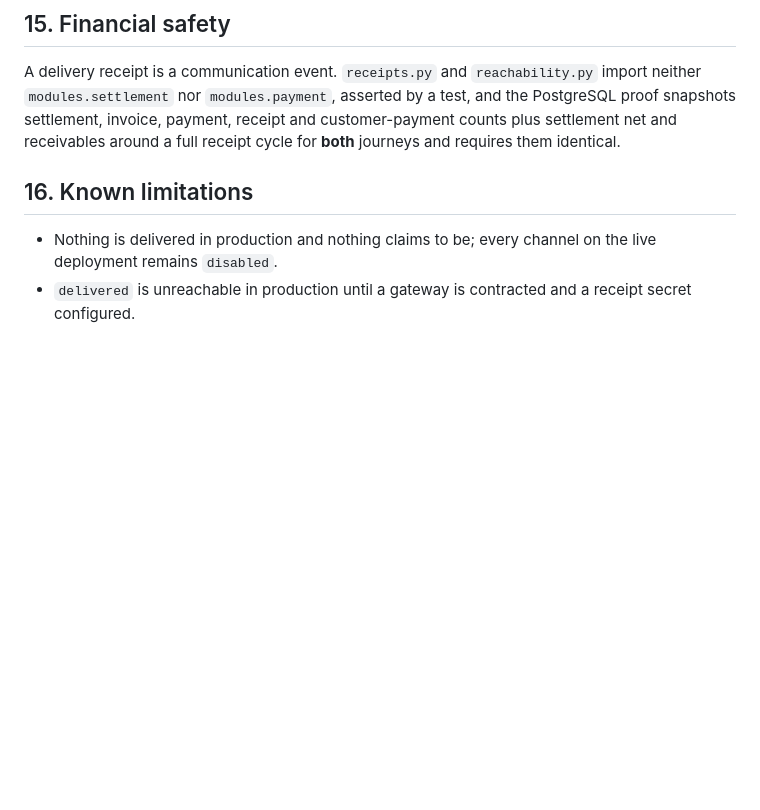
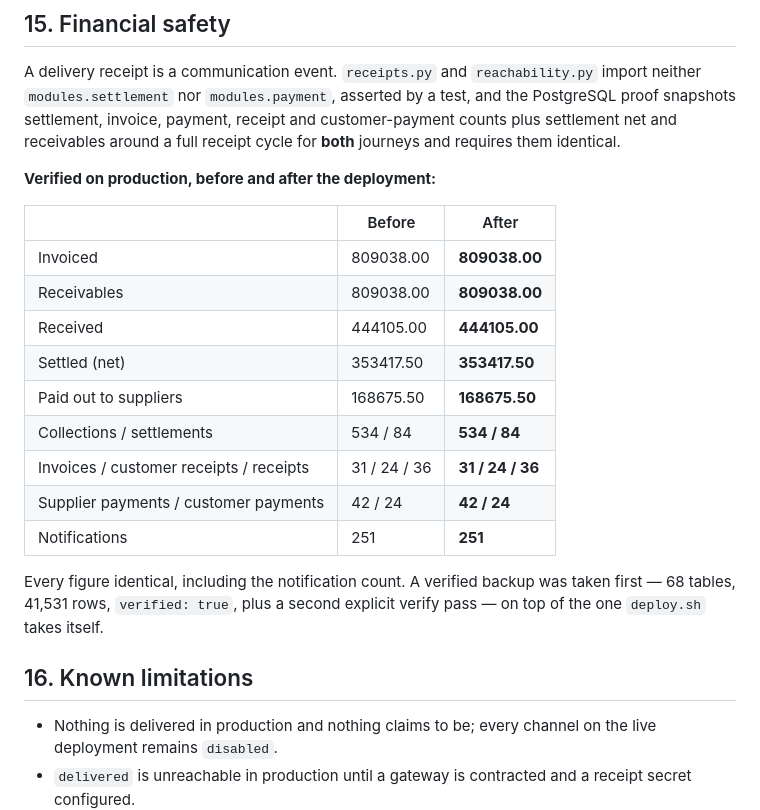
Before and after one commit to valorantstech/lacteva, a Markdown page: DEMO-029-FINAL.md, the part around one of its changes. GitHub-like rendering; blank space fills up the shorter version.

```diff
--- a/DEMO-029-FINAL.md
+++ b/DEMO-029-FINAL.md
@@ -275,6 +324,24 @@ asserted by a test, and the PostgreSQL proof snapshots settlement, invoice,
 payment, receipt and customer-payment counts plus settlement net and
 receivables around a full receipt cycle for **both** journeys and requires them
 identical.
+
+**Verified on production, before and after the deployment:**
+
+| | Before | After |
+|---|---|---|
+| Invoiced | 809038.00 | **809038.00** |
+| Receivables | 809038.00 | **809038.00** |
+| Received | 444105.00 | **444105.00** |
+| Settled (net) | 353417.50 | **353417.50** |
+| Paid out to suppliers | 168675.50 | **168675.50** |
+| Collections / settlements | 534 / 84 | **534 / 84** |
+| Invoices / customer receipts / receipts | 31 / 24 / 36 | **31 / 24 / 36** |
+| Supplier payments / customer payments | 42 / 24 | **42 / 24** |
+| Notifications | 251 | **251** |
+
+Every figure identical, including the notification count. A verified backup was
+taken first — 68 tables, 41,531 rows, `verified: true`, plus a second explicit
+verify pass — on top of the one `deploy.sh` takes itself.
 
 ## 16. Known limitations
 
```
Also changed, not shown: other parts of DEMO-029-FINAL.md (+50 -1 lines).
